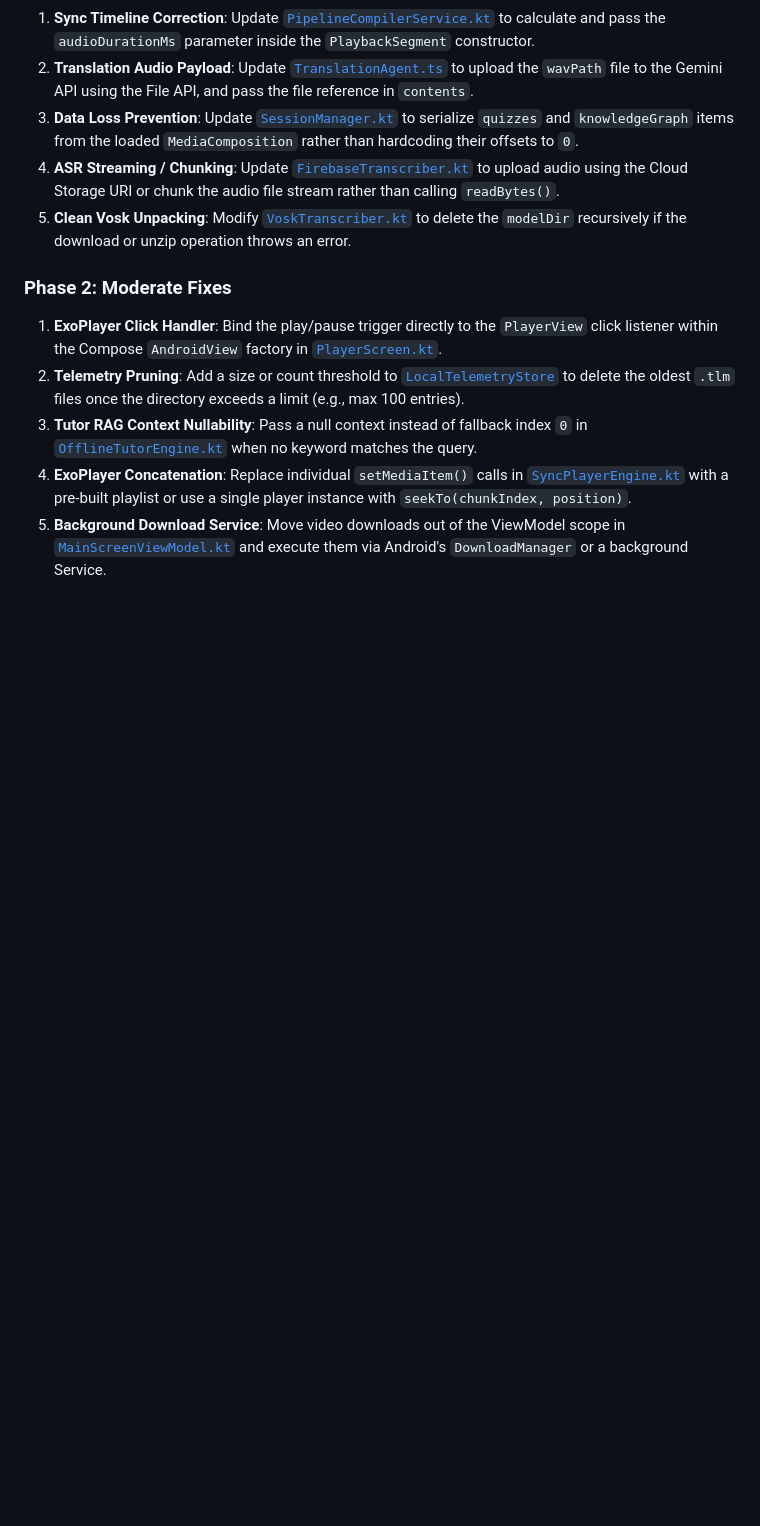
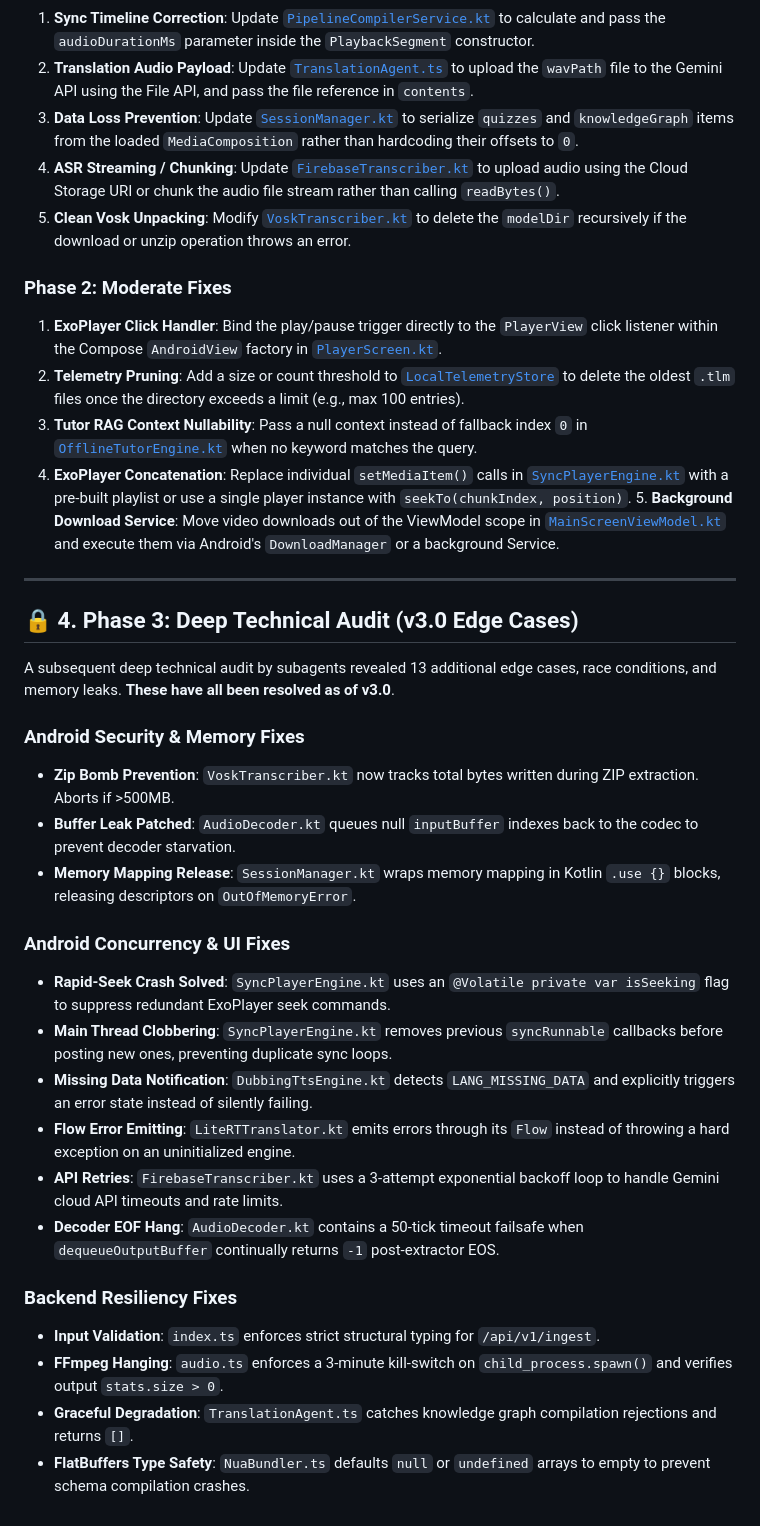
Before and after one commit to thokchomlolet03-cpu/Nua, a Markdown page: SYSTEM_ERRORS_AND_FLAWS.md, the part around the change. Drawn GitHub-style; blank space fills up the shorter version.

```diff
--- a/SYSTEM_ERRORS_AND_FLAWS.md
+++ b/SYSTEM_ERRORS_AND_FLAWS.md
@@ -179,4 +179,29 @@ This document tracks all identified errors, security flaws, architectural defici
 2. **Telemetry Pruning**: Add a size or count threshold to [`LocalTelemetryStore`](file:///Users/lolet/Downloads/Nua/app/src/main/java/com/example/nua/data/telemetry/TelemetryStub.kt) to delete the oldest `.tlm` files once the directory exceeds a limit (e.g., max 100 entries).
 3. **Tutor RAG Context Nullability**: Pass a null context instead of fallback index `0` in [`OfflineTutorEngine.kt`](file:///Users/lolet/Downloads/Nua/app/src/main/java/com/example/nua/data/rag/OfflineTutorEngine.kt) when no keyword matches the query.
 4. **ExoPlayer Concatenation**: Replace individual `setMediaItem()` calls in [`SyncPlayerEngine.kt`](file:///Users/lolet/Downloads/Nua/app/src/main/java/com/example/nua/data/media/SyncPlayerEngine.kt) with a pre-built playlist or use a single player instance with `seekTo(chunkIndex, position)`.
-5. **Background Download Service**: Move video downloads out of the ViewModel scope in [`MainScreenViewModel.kt`](file:///Users/lolet/Downloads/Nua/app/src/main/java/com/example/nua/ui/main/MainScreenViewModel.kt) and execute them via Android's `DownloadManager` or a background Service.
+    5. **Background Download Service**: Move video downloads out of the ViewModel scope in [`MainScreenViewModel.kt`](file:///Users/lolet/Downloads/Nua/app/src/main/java/com/example/nua/ui/main/MainScreenViewModel.kt) and execute them via Android's `DownloadManager` or a background Service.
+
+---
+
+## 🔒 4. Phase 3: Deep Technical Audit (v3.0 Edge Cases)
+
+A subsequent deep technical audit by subagents revealed 13 additional edge cases, race conditions, and memory leaks. **These have all been resolved as of v3.0**.
+
+### Android Security & Memory Fixes
+- **Zip Bomb Prevention**: `VoskTranscriber.kt` now tracks total bytes written during ZIP extraction. Aborts if >500MB.
+- **Buffer Leak Patched**: `AudioDecoder.kt` queues null `inputBuffer` indexes back to the codec to prevent decoder starvation.
+- **Memory Mapping Release**: `SessionManager.kt` wraps memory mapping in Kotlin `.use {}` blocks, releasing descriptors on `OutOfMemoryError`.
+
+### Android Concurrency & UI Fixes
+- **Rapid-Seek Crash Solved**: `SyncPlayerEngine.kt` uses an `@Volatile private var isSeeking` flag to suppress redundant ExoPlayer seek commands.
+- **Main Thread Clobbering**: `SyncPlayerEngine.kt` removes previous `syncRunnable` callbacks before posting new ones, preventing duplicate sync loops.
+- **Missing Data Notification**: `DubbingTtsEngine.kt` detects `LANG_MISSING_DATA` and explicitly triggers an error state instead of silently failing.
+- **Flow Error Emitting**: `LiteRTTranslator.kt` emits errors through its `Flow` instead of throwing a hard exception on an uninitialized engine.
+- **API Retries**: `FirebaseTranscriber.kt` uses a 3-attempt exponential backoff loop to handle Gemini cloud API timeouts and rate limits.
+- **Decoder EOF Hang**: `AudioDecoder.kt` contains a 50-tick timeout failsafe when `dequeueOutputBuffer` continually returns `-1` post-extractor EOS.
+
+### Backend Resiliency Fixes
+- **Input Validation**: `index.ts` enforces strict structural typing for `/api/v1/ingest`.
+- **FFmpeg Hanging**: `audio.ts` enforces a 3-minute kill-switch on `child_process.spawn()` and verifies output `stats.size > 0`.
+- **Graceful Degradation**: `TranslationAgent.ts` catches knowledge graph compilation rejections and returns `[]`.
+- **FlatBuffers Type Safety**: `NuaBundler.ts` defaults `null` or `undefined` arrays to empty to prevent schema compilation crashes.
```
Also changed, not shown: DEEP_TECHNICAL_ANALYSIS.md (+2 -2 lines), README.md (+1 -1 lines).
